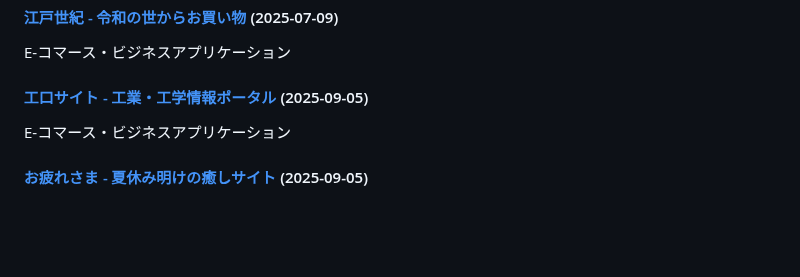
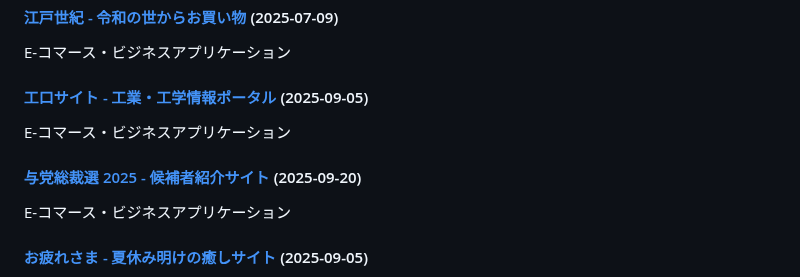
Before and after one commit to ogawahideto/genai, a Markdown page: README.md, the part around the change. GitHub-like rendering; blank space fills up the shorter version.

Commit message:
Update README.md with new applications (categorized format)
🤖 Auto-generated by post-commit hook

```diff
--- a/README.md
+++ b/README.md
@@ -130,6 +130,9 @@ This repository contains a collection of small, self-contained web applications
 E-コマース・ビジネスアプリケーション
 
 #### [工口サイト - 工業・工学情報ポータル](koukuchi-site/) (2025-09-05)
+E-コマース・ビジネスアプリケーション
+
+#### [与党総裁選 2025 - 候補者紹介サイト](sosai/) (2025-09-20)
 E-コマース・ビジネスアプリケーション
 
 #### [お疲れさま - 夏休み明けの癒しサイト](summer-vacation-healing/) (2025-09-05)
```
